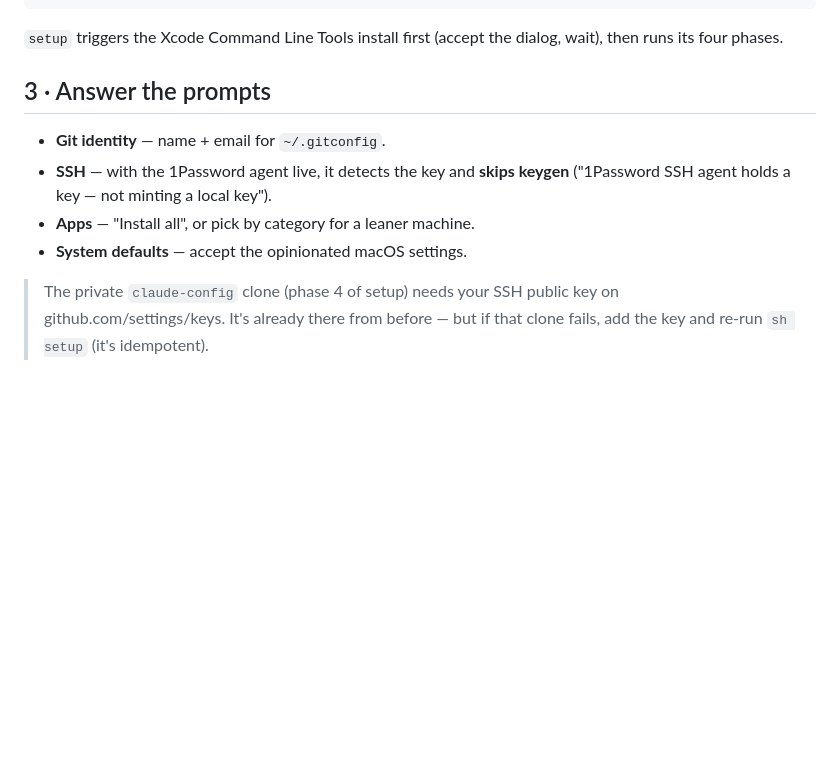
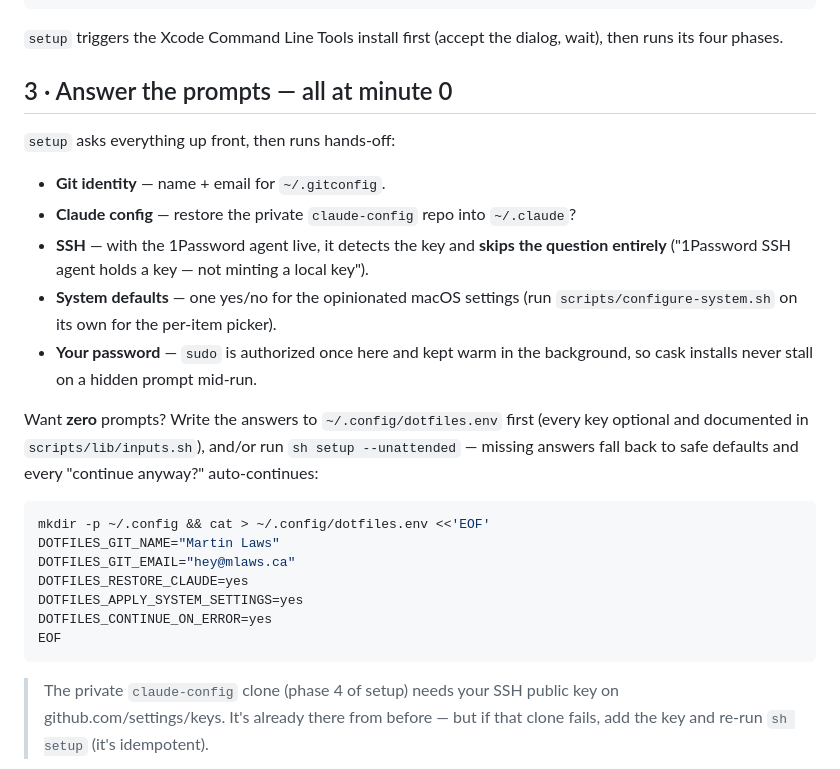
Before and after one commit to martinlaws/dotfiles, a Markdown page: FIRST-RUN.md, the part around the change. Drawn GitHub-style; blank space fills up the shorter version.

Commit message:
docs: minute-0 answers, dotfiles.env, and --unattended in the runbooks
FIRST-RUN §3 now describes the up-front question block (and drops the stale
by-category apps picker line — all casks install by default since Jun 2026),
with a copy-paste dotfiles.env example for zero-prompt runs. readme's
"stays manual by design" list shrinks to the one genuinely manual step
(SSH key on GitHub).

Co-Authored-By: Claude Fable 5 <noreply@anthropic.com>

````diff
--- a/FIRST-RUN.md
+++ b/FIRST-RUN.md
@@ -29,13 +29,33 @@ sh setup
 `setup` triggers the Xcode Command Line Tools install first (accept the dialog,
 wait), then runs its four phases.
 
-## 3 · Answer the prompts
+## 3 · Answer the prompts — all at minute 0
+
+`setup` asks everything up front, then runs hands-off:
 
 - **Git identity** — name + email for `~/.gitconfig`.
-- **SSH** — with the 1Password agent live, it detects the key and **skips
-  keygen** ("1Password SSH agent holds a key — not minting a local key").
-- **Apps** — "Install all", or pick by category for a leaner machine.
-- **System defaults** — accept the opinionated macOS settings.
+- **Claude config** — restore the private `claude-config` repo into `~/.claude`?
+- **SSH** — with the 1Password agent live, it detects the key and **skips the
+  question entirely** ("1Password SSH agent holds a key — not minting a local key").
+- **System defaults** — one yes/no for the opinionated macOS settings (run
+  `scripts/configure-system.sh` on its own for the per-item picker).
+- **Your password** — `sudo` is authorized once here and kept warm in the
+  background, so cask installs never stall on a hidden prompt mid-run.
+
+Want **zero** prompts? Write the answers to `~/.config/dotfiles.env` first
+(every key optional and documented in `scripts/lib/inputs.sh`), and/or run
+`sh setup --unattended` — missing answers fall back to safe defaults and every
+"continue anyway?" auto-continues:
+
+```sh
+mkdir -p ~/.config && cat > ~/.config/dotfiles.env <<'EOF'
+DOTFILES_GIT_NAME="Martin Laws"
+DOTFILES_GIT_EMAIL="hey@mlaws.ca"
+DOTFILES_RESTORE_CLAUDE=yes
+DOTFILES_APPLY_SYSTEM_SETTINGS=yes
+DOTFILES_CONTINUE_ON_ERROR=yes
+EOF
+```
 
 > The private `claude-config` clone (phase 4 of setup) needs your SSH public key
 > on github.com/settings/keys. It's already there from before — but if that clone
````
Also changed, not shown: readme.md (+13 -4 lines).
